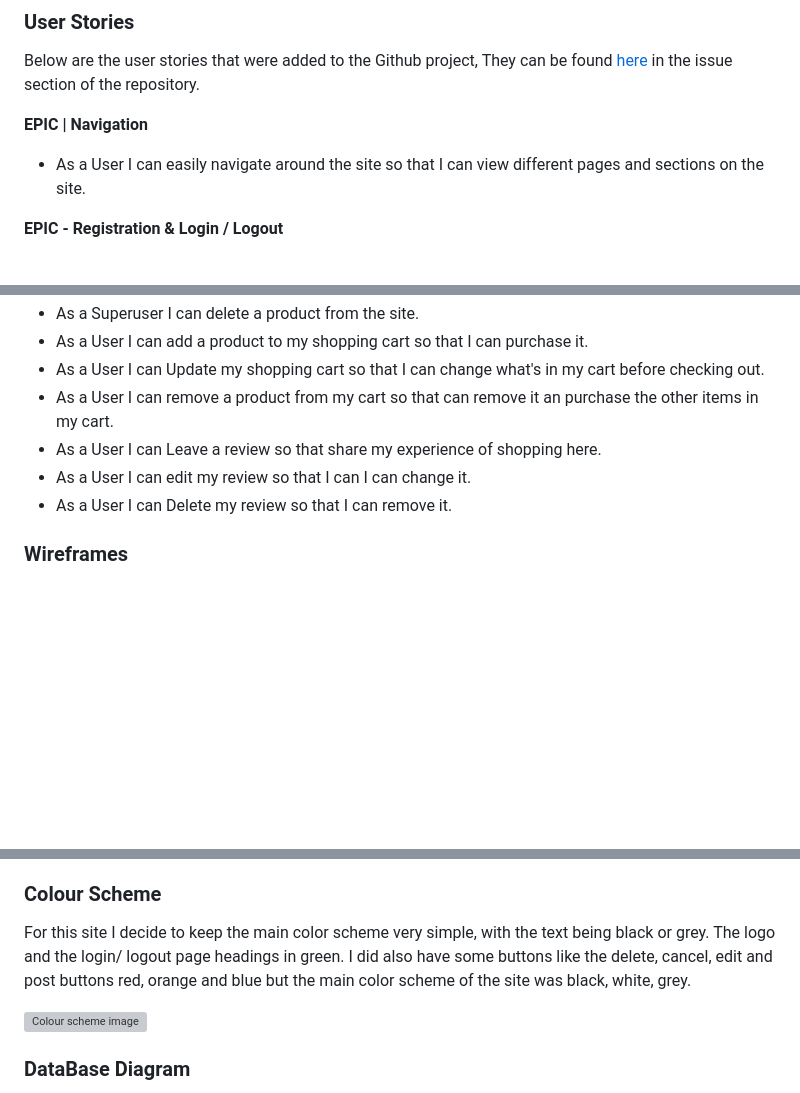
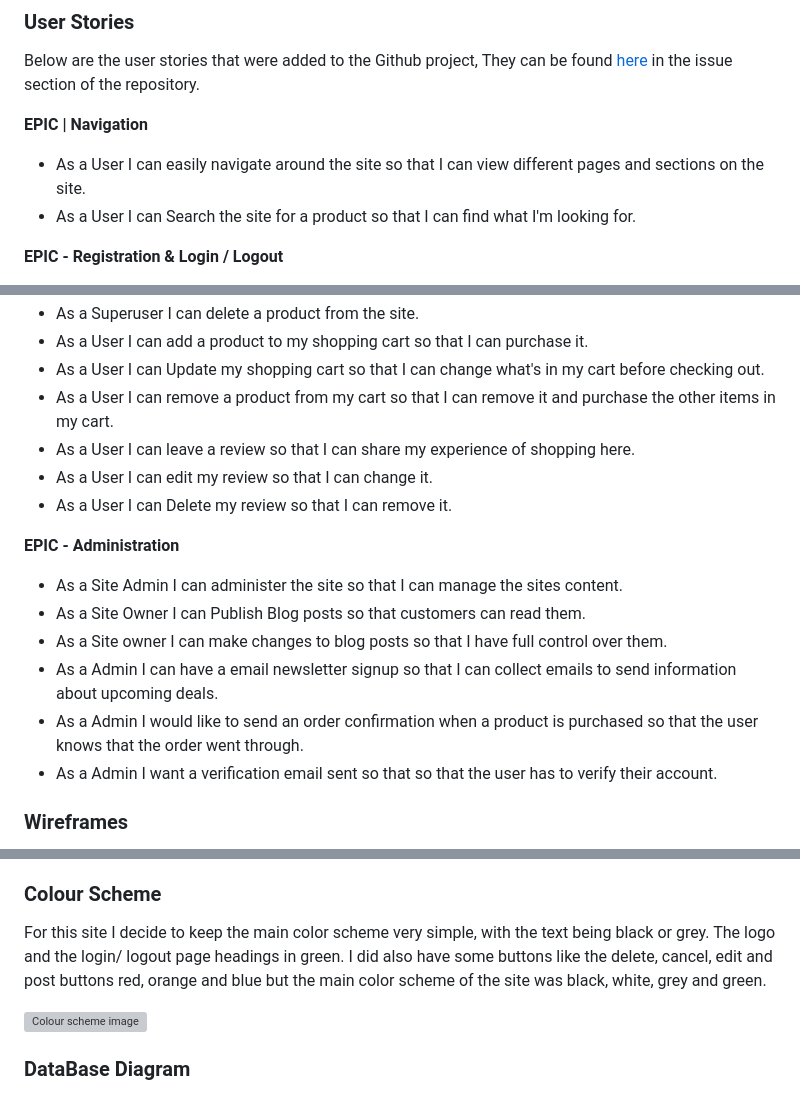
Before and after one commit to kpsdev1/Treats-Sweet-Shop, a Markdown page: README.md, 3 parts joined by grey strips. GitHub-like rendering; blank space fills up the shorter version; grey boxes are pictures that could not be loaded.

```diff
--- a/README.md
+++ b/README.md
@@ -45,6 +45,7 @@ Below are the user stories that were added to the Github project, They can be fo
 
 **EPIC | Navigation**
 - As a User I can easily navigate around the site so that I can view different pages and sections on the site.
+- As a User I can Search the site for a product so that I can find what I'm looking for.
 
 
 **EPIC - Registration & Login / Logout**
@@ -59,10 +60,18 @@ Below are the user stories that were added to the Github project, They can be fo
 - As a Superuser I can delete a product from the site.
 - As a User I can add a product to my shopping cart so that I can purchase it.
 - As a User I can Update my shopping cart so that I can change what's in my cart before checking out.
-- As a User I can remove a product from my cart so that can remove it an purchase the other items in my cart.
-- As a User I can Leave a review so that share my experience of shopping here.
-- As a User I can edit my review so that I can I can change it.
+- As a User I can remove a product from my cart so that I can remove it and purchase the other items in my cart.
+- As a User I can leave a review so that I can share my experience of shopping here.
+- As a User I can edit my review so that I can change it.
 - As a User I can Delete my review so that I can remove it.
+
+**EPIC - Administration**
+- As a Site Admin I can administer the site so that I can manage the sites content.
+- As a Site Owner I can Publish Blog posts so that customers can read them.
+- As a Site owner I can make changes to blog posts so that I have full control over them.
+- As a Admin I can have a email newsletter signup so that I can collect emails to send information about upcoming deals.
+- As a Admin I would like to send an order confirmation when a product is purchased so that the user knows that the order went through.
+- As a Admin I want a verification email sent so that so that the user has to verify their account.
 
 ### Wireframes
 Below are the wireframes for the site that I created using balsamiq.
@@ -121,7 +130,7 @@ Github projects was used to track the development of this website using the agil
 - **Montserrat** font was used for the body.
 
 ### Colour Scheme
-For this site I decide to keep the main color scheme very simple, with the text being black or grey. The logo and the login/ logout page headings in green. I did also have some buttons like the delete, cancel, edit and post buttons red, orange and blue but the main color scheme of the site was black, white, grey.
+For this site I decide to keep the main color scheme very simple, with the text being black or grey. The logo and the login/ logout page headings in green. I did also have some buttons like the delete, cancel, edit and post buttons red, orange and blue but the main color scheme of the site was black, white, grey and green.
 
 ![Colour scheme image](readme-docs/images/colors.jpg)
 
```
Also changed, not shown: other parts of README.md (+24 -24 lines).
